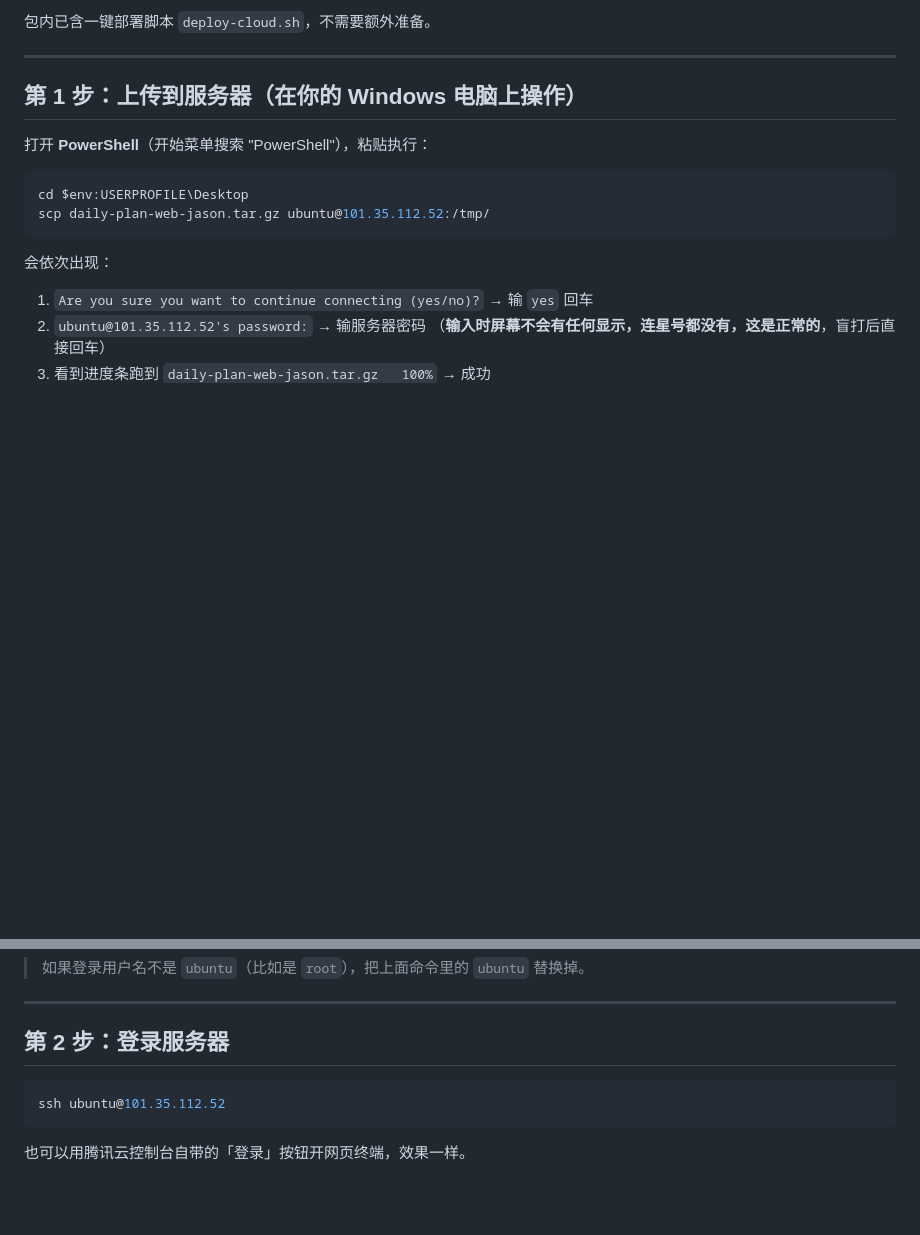
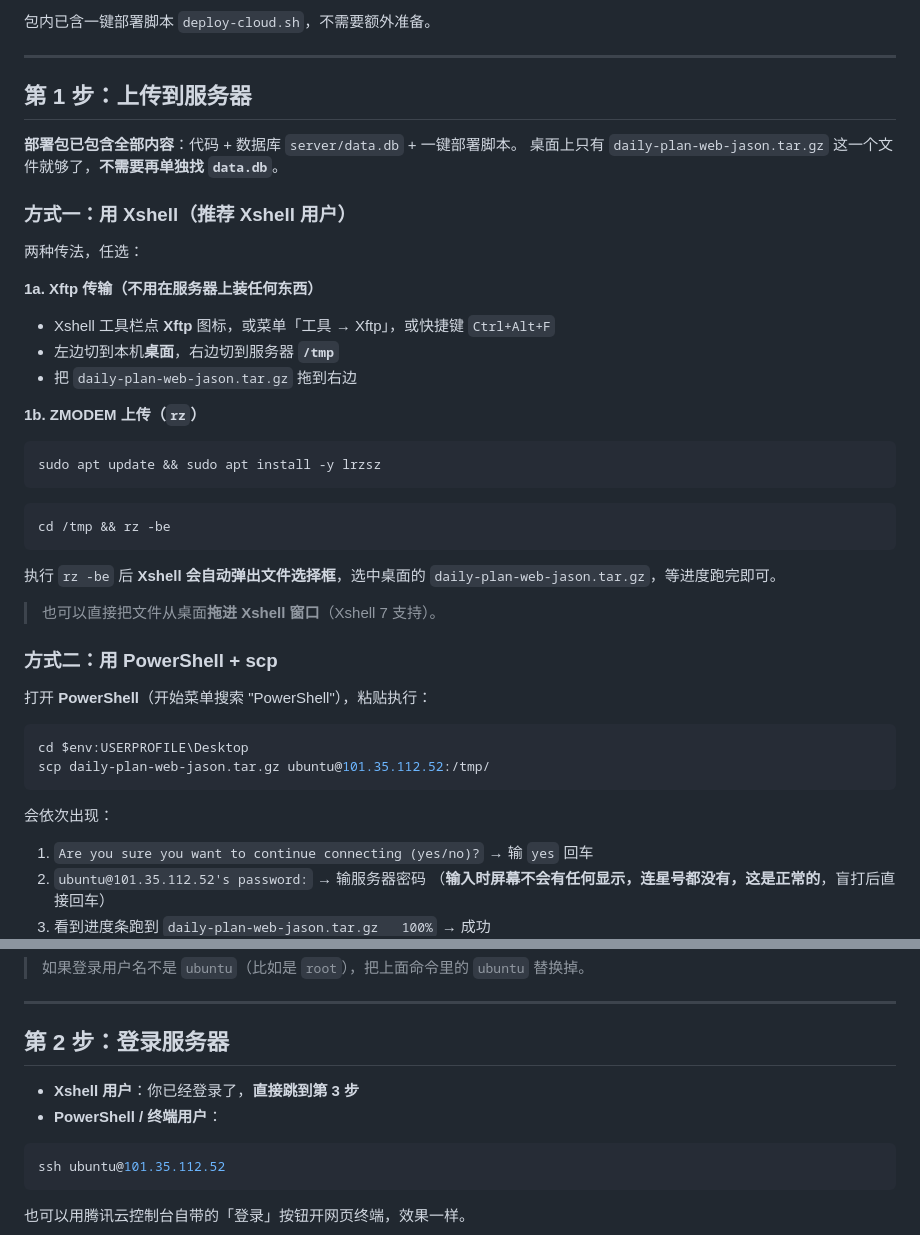
Before and after one commit to tonjasmy-oss/daily-plan-web-jason, a Markdown page: DEPLOY-CLOUD.md, 2 parts joined by grey strips. GitHub-like rendering; blank space fills up the shorter version.

Commit message:
docs(deploy): 手册补充 Xshell 部署路径
- 第 1 步明确部署包已含 data.db, 不需要单独找数据库文件
- 新增 Xshell 传文件的两种方式: Xftp 拖拽 / rz ZMODEM 上传
- 第 2 步区分 Xshell 用户(已在会话中, 直接跳到解压)与终端用户

````diff
--- a/DEPLOY-CLOUD.md
+++ b/DEPLOY-CLOUD.md
@@ -13,7 +13,35 @@
 
 ---
 
-## 第 1 步：上传到服务器（在你的 Windows 电脑上操作）
+## 第 1 步：上传到服务器
+
+**部署包已包含全部内容**：代码 + 数据库 `server/data.db` + 一键部署脚本。
+桌面上只有 `daily-plan-web-jason.tar.gz` 这一个文件就够了，**不需要再单独找 `data.db`**。
+
+### 方式一：用 Xshell（推荐 Xshell 用户）
+
+两种传法，任选：
+
+**1a. Xftp 传输（不用在服务器上装任何东西）**
+
+- Xshell 工具栏点 **Xftp** 图标，或菜单「工具 → Xftp」，或快捷键 `Ctrl+Alt+F`
+- 左边切到本机**桌面**，右边切到服务器 **`/tmp`**
+- 把 `daily-plan-web-jason.tar.gz` 拖到右边
+
+**1b. ZMODEM 上传（`rz`）**
+
+```bash
+sudo apt update && sudo apt install -y lrzsz
+```
+```bash
+cd /tmp && rz -be
+```
+执行 `rz -be` 后 **Xshell 会自动弹出文件选择框**，选中桌面的
+`daily-plan-web-jason.tar.gz`，等进度跑完即可。
+
+> 也可以直接把文件从桌面**拖进 Xshell 窗口**（Xshell 7 支持）。
+
+### 方式二：用 PowerShell + scp
 
 打开 **PowerShell**（开始菜单搜索 "PowerShell"），粘贴执行：
 
@@ -34,6 +62,9 @@ scp daily-plan-web-jason.tar.gz ubuntu@101.35.112.52:/tmp/
 ---
 
 ## 第 2 步：登录服务器
+
+- **Xshell 用户**：你已经登录了，**直接跳到第 3 步**
+- **PowerShell / 终端用户**：
 
 ```bash
 ssh ubuntu@101.35.112.52
````
